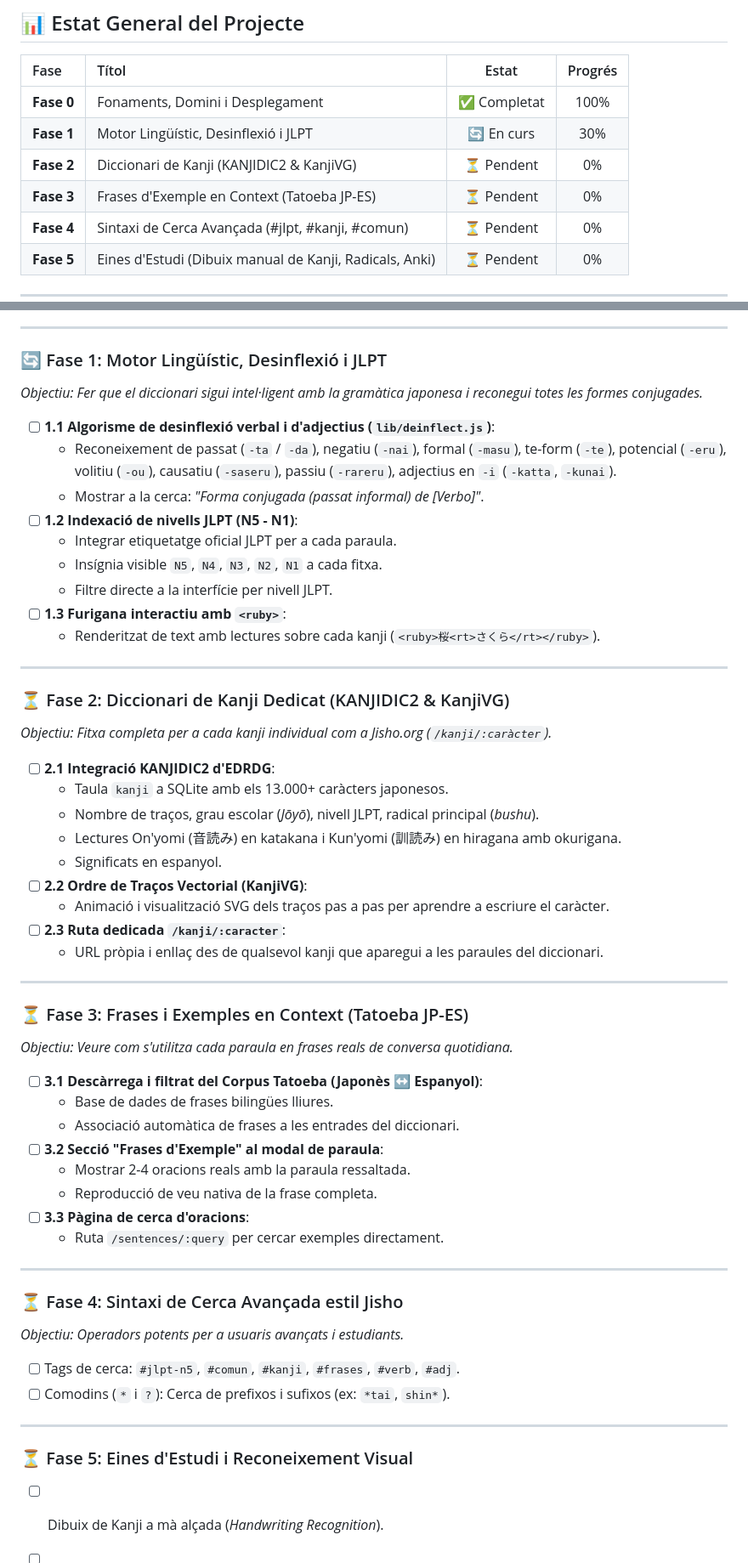
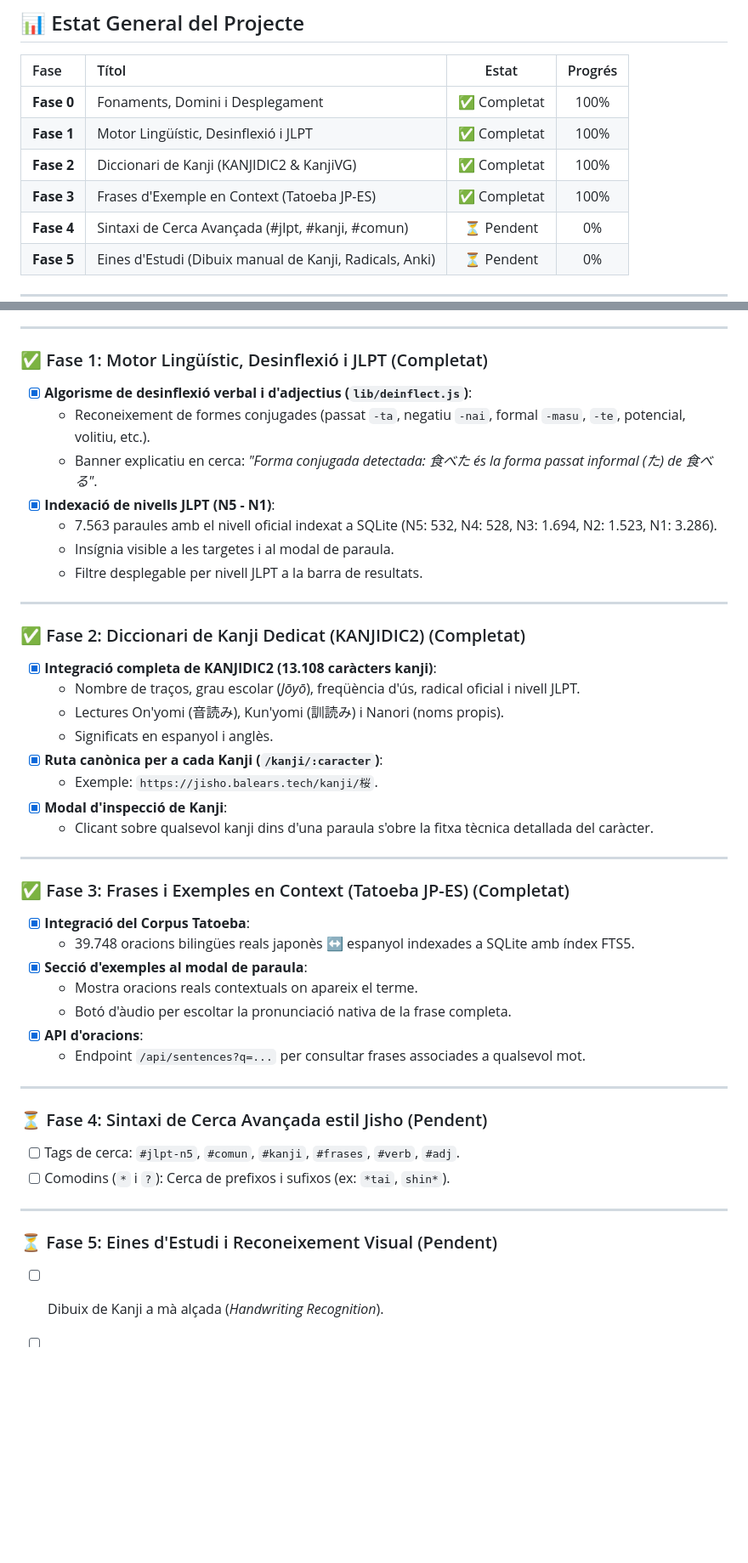
Before and after one commit to GabrielRullan/diccionario-japones-espanol, a Markdown page: ROADMAP.md, 2 parts joined by grey strips. Shown at 85% size. Drawn GitHub-style; blank space fills up the shorter version.

Commit message:
Update ROADMAP.md: Phases 1, 2, and 3 marked as 100% completed and deployed

```diff
--- a/ROADMAP.md
+++ b/ROADMAP.md
@@ -9,9 +9,9 @@ Document de seguiment i registre d'evolució del projecte **Murasaki no Jisho**
 | Fase | Títol | Estat | Progrés |
 | :--- | :--- | :---: | :---: |
 | **Fase 0** | Fonaments, Domini i Desplegament | ✅ Completat | 100% |
-| **Fase 1** | Motor Lingüístic, Desinflexió i JLPT | 🔄 En curs | 30% |
-| **Fase 2** | Diccionari de Kanji (KANJIDIC2 & KanjiVG) | ⏳ Pendent | 0% |
-| **Fase 3** | Frases d'Exemple en Context (Tatoeba JP-ES) | ⏳ Pendent | 0% |
+| **Fase 1** | Motor Lingüístic, Desinflexió i JLPT | ✅ Completat | 100% |
+| **Fase 2** | Diccionari de Kanji (KANJIDIC2 & KanjiVG) | ✅ Completat | 100% |
+| **Fase 3** | Frases d'Exemple en Context (Tatoeba JP-ES) | ✅ Completat | 100% |
 | **Fase 4** | Sintaxi de Cerca Avançada (#jlpt, #kanji, #comun) | ⏳ Pendent | 0% |
 | **Fase 5** | Eines d'Estudi (Dibuix manual de Kanji, Radicals, Anki) | ⏳ Pendent | 0% |
 
@@ -32,59 +32,47 @@ Document de seguiment i registre d'evolució del projecte **Murasaki no Jisho**
 
 ---
 
-### 🔄 Fase 1: Motor Lingüístic, Desinflexió i JLPT
-*Objectiu: Fer que el diccionari sigui intel·ligent amb la gramàtica japonesa i reconegui totes les formes conjugades.*
-
-- [ ] **1.1 Algorisme de desinflexió verbal i d'adjectius (`lib/deinflect.js`)**:
-  - Reconeixement de passat (`-ta` / `-da`), negatiu (`-nai`), formal (`-masu`), te-form (`-te`), potencial (`-eru`), volitiu (`-ou`), causatiu (`-saseru`), passiu (`-rareru`), adjectius en `-i` (`-katta`, `-kunai`).
-  - Mostrar a la cerca: *"Forma conjugada (passat informal) de [Verbo]"*.
-- [ ] **1.2 Indexació de nivells JLPT (N5 - N1)**:
-  - Integrar etiquetatge oficial JLPT per a cada paraula.
-  - Insígnia visible `N5`, `N4`, `N3`, `N2`, `N1` a cada fitxa.
-  - Filtre directe a la interfície per nivell JLPT.
-- [ ] **1.3 Furigana interactiu amb `<ruby>`**:
-  - Renderitzat de text amb lectures sobre cada kanji (`<ruby>桜<rt>さくら</rt></ruby>`).
+### ✅ Fase 1: Motor Lingüístic, Desinflexió i JLPT (Completat)
+- [x] **Algorisme de desinflexió verbal i d'adjectius (`lib/deinflect.js`)**:
+  - Reconeixement de formes conjugades (passat `-ta`, negatiu `-nai`, formal `-masu`, `-te`, potencial, volitiu, etc.).
+  - Banner explicatiu en cerca: *"Forma conjugada detectada: 食べた és la forma passat informal (た) de 食べる"*.
+- [x] **Indexació de nivells JLPT (N5 - N1)**:
+  - 7.563 paraules amb el nivell oficial indexat a SQLite (N5: 532, N4: 528, N3: 1.694, N2: 1.523, N1: 3.286).
+  - Insígnia visible a les targetes i al modal de paraula.
+  - Filtre desplegable per nivell JLPT a la barra de resultats.
 
 ---
 
-### ⏳ Fase 2: Diccionari de Kanji Dedicat (KANJIDIC2 & KanjiVG)
-*Objectiu: Fitxa completa per a cada kanji individual com a Jisho.org (`/kanji/:caràcter`).*
-
-- [ ] **2.1 Integració KANJIDIC2 d'EDRDG**:
-  - Taula `kanji` a SQLite amb els 13.000+ caràcters japonesos.
-  - Nombre de traços, grau escolar (*Jōyō*), nivell JLPT, radical principal (*bushu*).
-  - Lectures On'yomi (音読み) en katakana i Kun'yomi (訓読み) en hiragana amb okurigana.
-  - Significats en espanyol.
-- [ ] **2.2 Ordre de Traços Vectorial (KanjiVG)**:
-  - Animació i visualització SVG dels traços pas a pas per aprendre a escriure el caràcter.
-- [ ] **2.3 Ruta dedicada `/kanji/:caracter`**:
-  - URL pròpia i enllaç des de qualsevol kanji que aparegui a les paraules del diccionari.
+### ✅ Fase 2: Diccionari de Kanji Dedicat (KANJIDIC2) (Completat)
+- [x] **Integració completa de KANJIDIC2 (13.108 caràcters kanji)**:
+  - Nombre de traços, grau escolar (*Jōyō*), freqüència d'ús, radical oficial i nivell JLPT.
+  - Lectures On'yomi (音読み), Kun'yomi (訓読み) i Nanori (noms propis).
+  - Significats en espanyol i anglès.
+- [x] **Ruta canònica per a cada Kanji (`/kanji/:caracter`)**:
+  - Exemple: `https://jisho.balears.tech/kanji/桜`.
+- [x] **Modal d'inspecció de Kanji**:
+  - Clicant sobre qualsevol kanji dins d'una paraula s'obre la fitxa tècnica detallada del caràcter.
 
 ---
 
-### ⏳ Fase 3: Frases i Exemples en Context (Tatoeba JP-ES)
-*Objectiu: Veure com s'utilitza cada paraula en frases reals de conversa quotidiana.*
-
-- [ ] **3.1 Descàrrega i filtrat del Corpus Tatoeba (Japonès ↔ Espanyol)**:
-  - Base de dades de frases bilingües lliures.
-  - Associació automàtica de frases a les entrades del diccionari.
-- [ ] **3.2 Secció "Frases d'Exemple" al modal de paraula**:
-  - Mostrar 2-4 oracions reals amb la paraula ressaltada.
-  - Reproducció de veu nativa de la frase completa.
-- [ ] **3.3 Pàgina de cerca d'oracions**:
-  - Ruta `/sentences/:query` per cercar exemples directament.
+### ✅ Fase 3: Frases i Exemples en Context (Tatoeba JP-ES) (Completat)
+- [x] **Integració del Corpus Tatoeba**:
+  - 39.748 oracions bilingües reals japonès ↔ espanyol indexades a SQLite amb índex FTS5.
+- [x] **Secció d'exemples al modal de paraula**:
+  - Mostra oracions reals contextuals on apareix el terme.
+  - Botó d'àudio per escoltar la pronunciació nativa de la frase completa.
+- [x] **API d'oracions**:
+  - Endpoint `/api/sentences?q=...` per consultar frases associades a qualsevol mot.
 
 ---
 
-### ⏳ Fase 4: Sintaxi de Cerca Avançada estil Jisho
-*Objectiu: Operadors potents per a usuaris avançats i estudiants.*
-
+### ⏳ Fase 4: Sintaxi de Cerca Avançada estil Jisho (Pendent)
 - [ ] Tags de cerca: `#jlpt-n5`, `#comun`, `#kanji`, `#frases`, `#verb`, `#adj`.
 - [ ] Comodins (`*` i `?`): Cerca de prefixos i sufixos (ex: `*tai`, `shin*`).
 
 ---
 
-### ⏳ Fase 5: Eines d'Estudi i Reconeixement Visual
+### ⏳ Fase 5: Eines d'Estudi i Reconeixement Visual (Pendent)
 - [ ] Dibuix de Kanji a mà alçada (*Handwriting Recognition*).
 - [ ] Cerca per taula visual de radicals (*Radical Lookup*).
 - [ ] Botó d'exportació de flashcards per a Anki.
```
